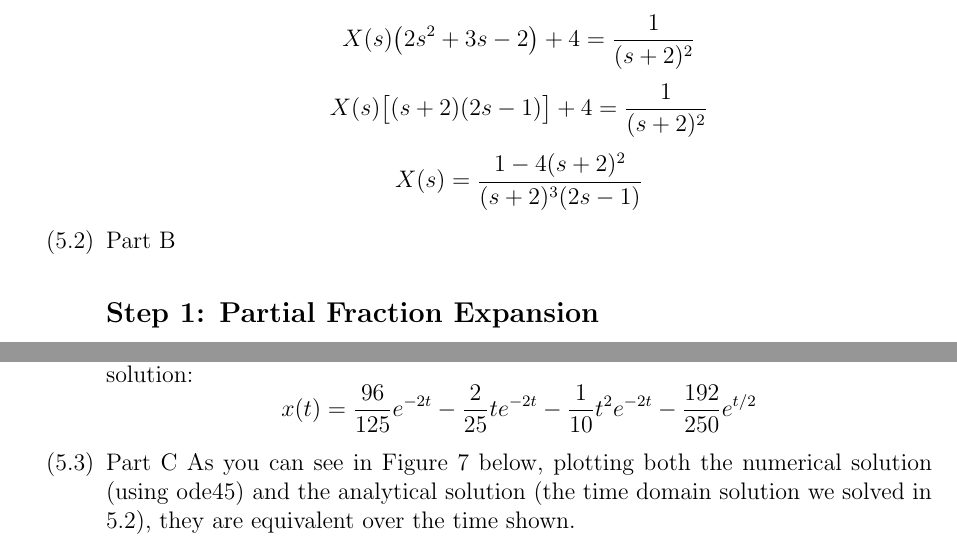
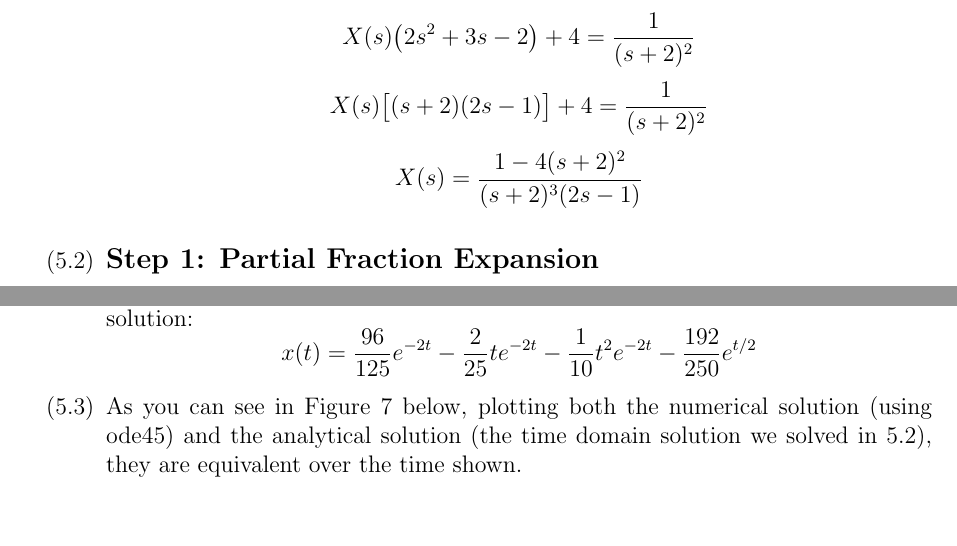
Before and after one commit to BaoGeist/ibehs-4a, a LaTeX problem sheet (Assignment 1/Assignment1.tex): two parts of pages 12 and 16 of 18, joined at a grey line, cut so that both start at the same text, the shorter picture padded with empty space. Compiled offline with pdfLaTeX.

Commit message:
problem 4 wip

```diff
--- a/Assignment 1/Assignment1.tex
+++ b/Assignment 1/Assignment1.tex
@@ -243,7 +243,7 @@ Baoze Lin, Hady Ibrahim
   X(s) = \frac{1 - 4 (s + 2)^2}{(s + 2)^3 (2s - 1)}
   \]
 
-  \item Part B  % This will appear as "5.2"
+  \item
 
   \subsection*{Step 1: Partial Fraction Expansion}
   We decompose \( X(s) \) as:
@@ -418,8 +418,7 @@ Baoze Lin, Hady Ibrahim
   x(t) = \frac{96}{125} e^{-2t} - \frac{2}{25} t e^{-2t} - \frac{1}{10} t^2 e^{-2t} - \frac{192}{250} e^{t/2}
   \]
 
-  \item Part C
-  As you can see in Figure 7 below, plotting both the numerical solution (using ode45) and the analytical solution (the time domain solution we solved in 5.2), they are equivalent over the time shown.
+  \item As you can see in Figure 7 below, plotting both the numerical solution (using ode45) and the analytical solution (the time domain solution we solved in 5.2), they are equivalent over the time shown.
 
   \begin{figure}[H]
     \centering
```
Also changed, not shown: Assignment 1/Assignment1.pdf, Assignment 1/Figures/figure41.png (added), Assignment 1/Figures/figure42.png (added), Assignment 1/Figures/figure43.png (added), 1 other file.
